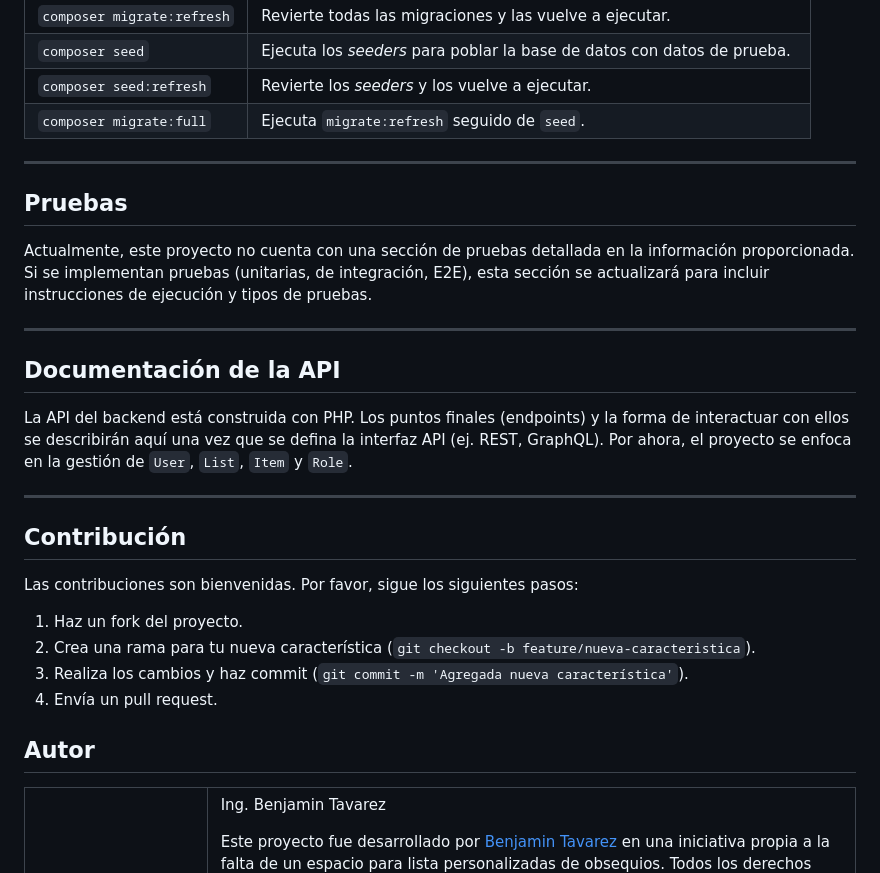
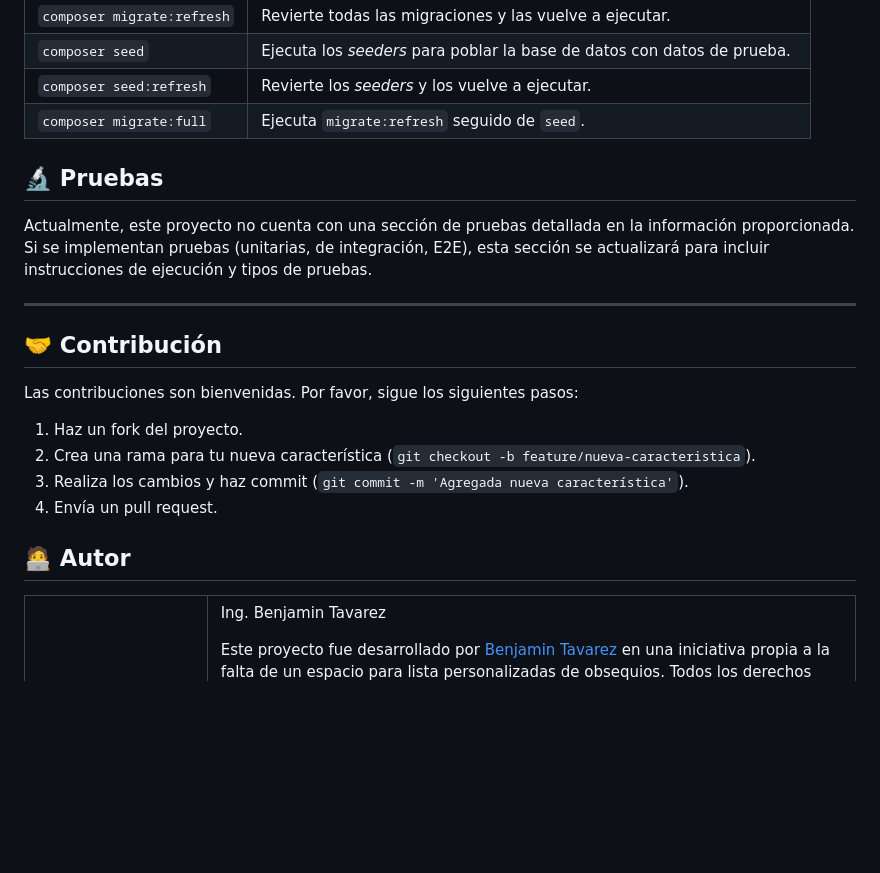
Before and after one commit to SirBeho/ListGift, a Markdown page: Readme.md, the part around the change printed below. GitHub-like rendering; blank space fills up the shorter version.

```diff
--- a/Readme.md
+++ b/Readme.md
@@ -140,21 +222,13 @@ Almacena todos los datos relacionados con los usuarios, listas, ítems y roles,
 | `composer seed:refresh` | Revierte los *seeders* y los vuelve a ejecutar. |
 | `composer migrate:full` | Ejecuta `migrate:refresh` seguido de `seed`. |
 
----
-
-## Pruebas
+## 🔬 Pruebas
 
 Actualmente, este proyecto no cuenta con una sección de pruebas detallada en la información proporcionada. Si se implementan pruebas (unitarias, de integración, E2E), esta sección se actualizará para incluir instrucciones de ejecución y tipos de pruebas.
 
 ---
 
-## Documentación de la API
-
-La API del backend está construida con PHP. Los puntos finales (endpoints) y la forma de interactuar con ellos se describirán aquí una vez que se defina la interfaz API (ej. REST, GraphQL). Por ahora, el proyecto se enfoca en la gestión de `User`, `List`, `Item` y `Role`.
-
----
-
-## Contribución
+## 🤝 Contribución
 
 Las contribuciones son bienvenidas. Por favor, sigue los siguientes pasos:
 
@@ -163,7 +237,7 @@ Las contribuciones son bienvenidas. Por favor, sigue los siguientes pasos:
 3.  Realiza los cambios y haz commit (`git commit -m 'Agregada nueva característica'`).
 4.  Envía un pull request.
 
-<h2 style="font-size: 1.5rem; font-weight: 600; border-bottom: 2px solid #3182ce">Autor</h2>
+<h2 style="font-size: 1.5rem; font-weight: 600; border-bottom: 2px solid #3182ce">🧑‍💻 Autor</h2>
  <table >
                 <tbody id="simbolo">
                 <tr><td style="display: flex;"><div style="width: 10rem; height: 13rem; border-radius: 0.5rem; overflow: hidden; box-shadow: 0 4px 6px -1px rgba(0, 0, 0, 0.1);" ><img src="https://raw.githubusercontent.com/SirBeho/compilador/refs/heads/master/img/ouner.jpg" alt="Descripción de la imagen"  style="width: 26rem; height: 13rem; object-fit: cover;border-radius: 0.5rem;"/></div></td><td>
```
Also changed, not shown: other parts of Readme.md (+107 -25 lines).
